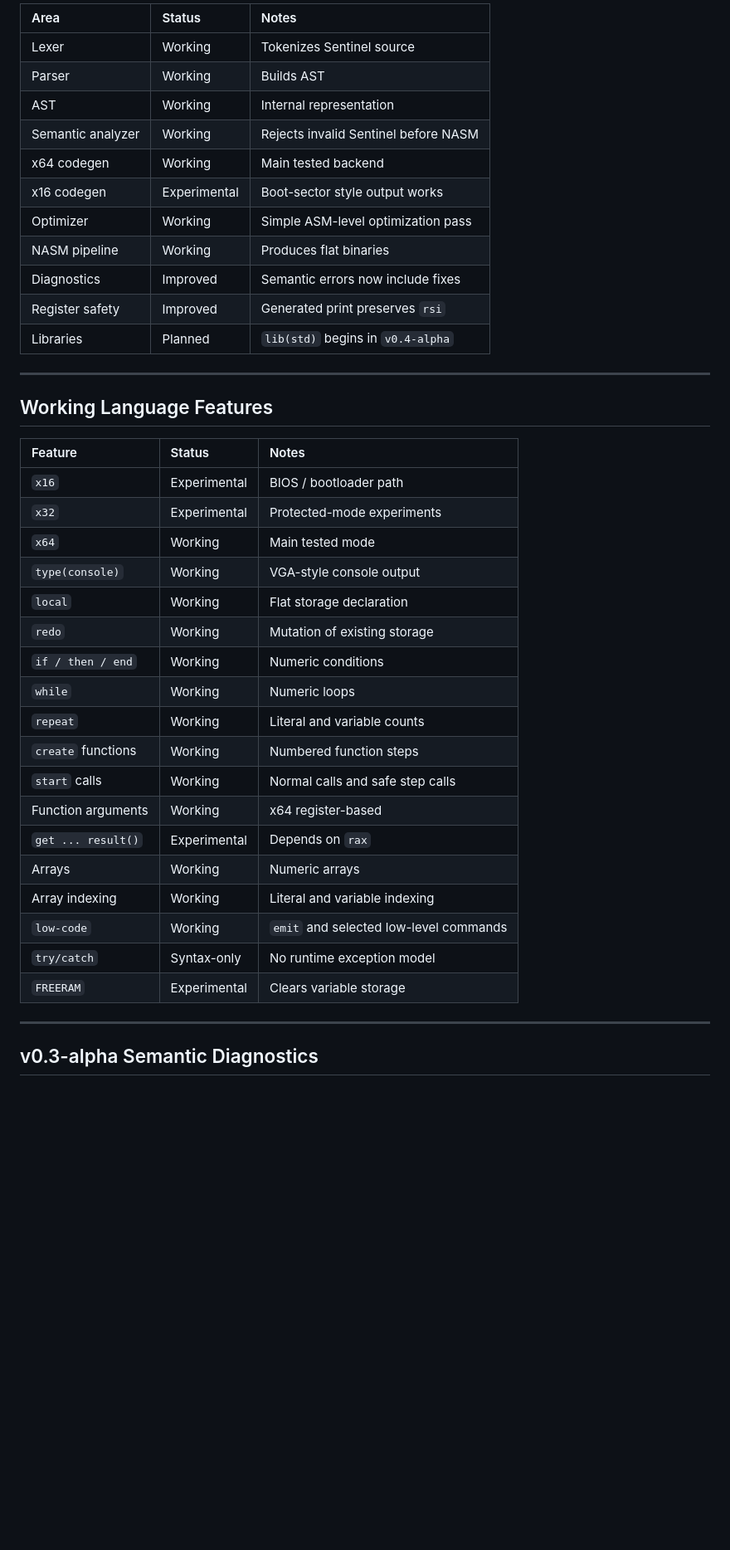
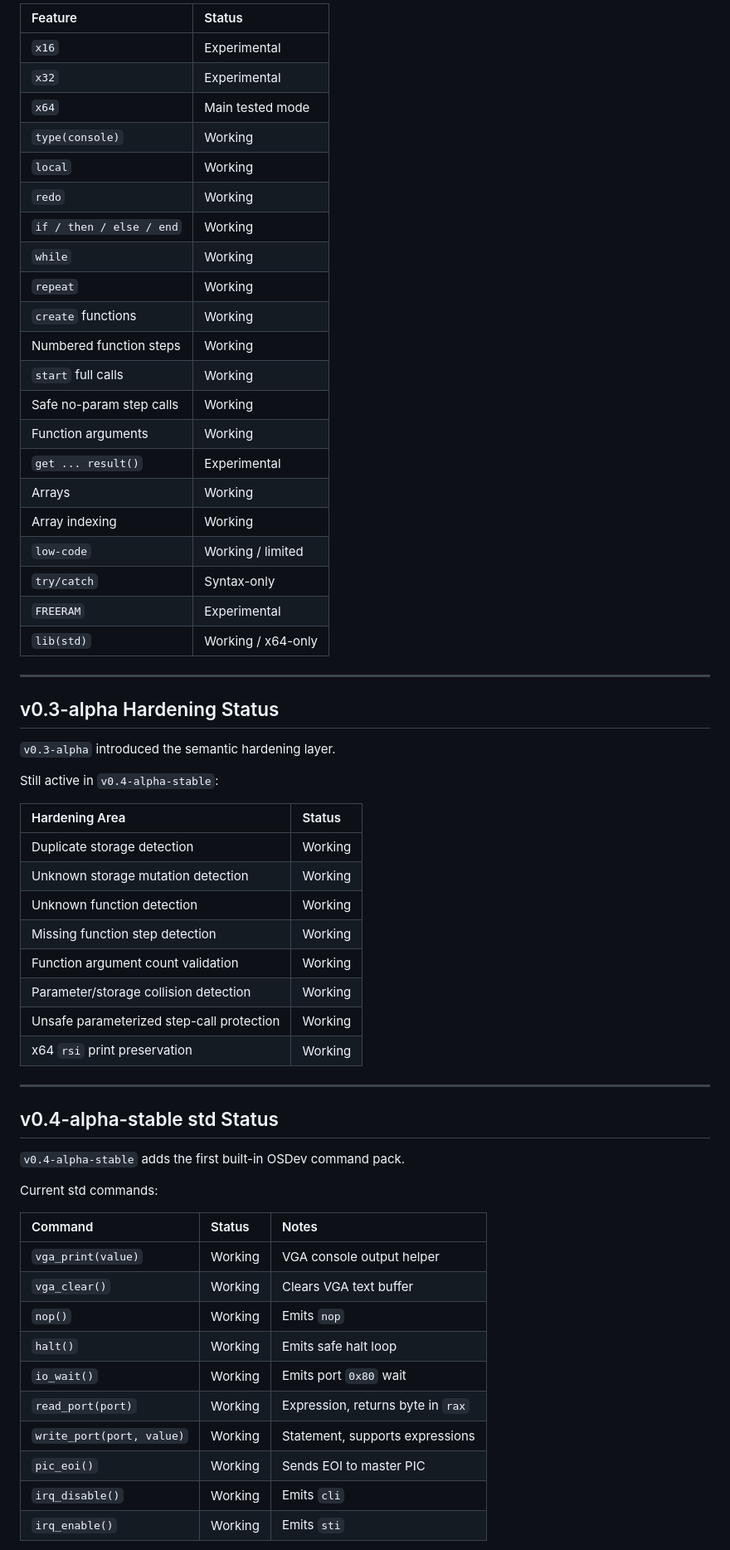
Before and after one commit to kotarimorm/SENTINEL_LANG, a Markdown page: status.md, the part around one of its changes. Shown at 83% size. Rendered like a GitHub page; blank space fills up the shorter version.

```diff
--- a/status.md
+++ b/status.md
@@ -43,43 +47,65 @@ The compiler now catches several invalid semantic patterns before NASM.
 
-| Area | Status | Notes |
-| :--- | :--- | :--- |
-| Lexer | Working | Tokenizes Sentinel source |
-| Parser | Working | Builds AST |
-| AST | Working | Internal representation |
-| Semantic analyzer | Working | Rejects invalid Sentinel before NASM |
-| x64 codegen | Working | Main tested backend |
-| x16 codegen | Experimental | Boot-sector style output works |
-| Optimizer | Working | Simple ASM-level optimization pass |
-| NASM pipeline | Working | Produces flat binaries |
-| Diagnostics | Improved | Semantic errors now include fixes |
-| Register safety | Improved | Generated print preserves `rsi` |
-| Libraries | Planned | `lib(std)` begins in `v0.4-alpha` |
+| Feature | Status |
+| :--- | :--- |
+| `x16` | Experimental |
+| `x32` | Experimental |
+| `x64` | Main tested mode |
+| `type(console)` | Working |
+| `local` | Working |
+| `redo` | Working |
+| `if / then / else / end` | Working |
+| `while` | Working |
+| `repeat` | Working |
+| `create` functions | Working |
+| Numbered function steps | Working |
+| `start` full calls | Working |
+| Safe no-param step calls | Working |
+| Function arguments | Working |
+| `get ... result()` | Experimental |
+| Arrays | Working |
+| Array indexing | Working |
+| `low-code` | Working / limited |
+| `try/catch` | Syntax-only |
+| `FREERAM` | Experimental |
+| `lib(std)` | Working / x64-only |
 
 ---
 
-## Working Language Features
+## v0.3-alpha Hardening Status
 
-| Feature | Status | Notes |
-| :--- | :--- | :--- |
-| `x16` | Experimental | BIOS / bootloader path |
-| `x32` | Experimental | Protected-mode experiments |
-| `x64` | Working | Main tested mode |
-| `type(console)` | Working | VGA-style console output |
-| `local` | Working | Flat storage declaration |
-| `redo` | Working | Mutation of existing storage |
-| `if / then / end` | Working | Numeric conditions |
-| `while` | Working | Numeric loops |
-| `repeat` | Working | Literal and variable counts |
-| `create` functions | Working | Numbered function steps |
-| `start` calls | Working | Normal calls and safe step calls |
-| Function arguments | Working | x64 register-based |
-| `get ... result()` | Experimental | Depends on `rax` |
-| Arrays | Working | Numeric arrays |
-| Array indexing | Working | Literal and variable indexing |
-| `low-code` | Working | `emit` and selected low-level commands |
-| `try/catch` | Syntax-only | No runtime exception model |
-| `FREERAM` | Experimental | Clears variable storage |
+`v0.3-alpha` introduced the semantic hardening layer.
+
+Still active in `v0.4-alpha-stable`:
+
+| Hardening Area | Status |
+| :--- | :--- |
+| Duplicate storage detection | Working |
+| Unknown storage mutation detection | Working |
+| Unknown function detection | Working |
+| Missing function step detection | Working |
+| Function argument count validation | Working |
+| Parameter/storage collision detection | Working |
+| Unsafe parameterized step-call protection | Working |
+| x64 `rsi` print preservation | Working |
 
 ---
 
-## v0.3-alpha Semantic Diagnostics
+## v0.4-alpha-stable std Status
+
+`v0.4-alpha-stable` adds the first built-in OSDev command pack.
+
+Current std commands:
+
+| Command | Status | Notes |
+| :--- | :--- | :--- |
+| `vga_print(value)` | Working | VGA console output helper |
+| `vga_clear()` | Working | Clears VGA text buffer |
+| `nop()` | Working | Emits `nop` |
+| `halt()` | Working | Emits safe halt loop |
+| `io_wait()` | Working | Emits port `0x80` wait |
+| `read_port(port)` | Working | Expression, returns byte in `rax` |
+| `write_port(port, value)` | Working | Statement, supports expressions |
+| `pic_eoi()` | Working | Sends EOI to master PIC |
+| `irq_disable()` | Working | Emits `cli` |
+| `irq_enable()` | Working | Emits `sti` |
+
```
Also changed, not shown: other parts of status.md (+154 -187 lines).
